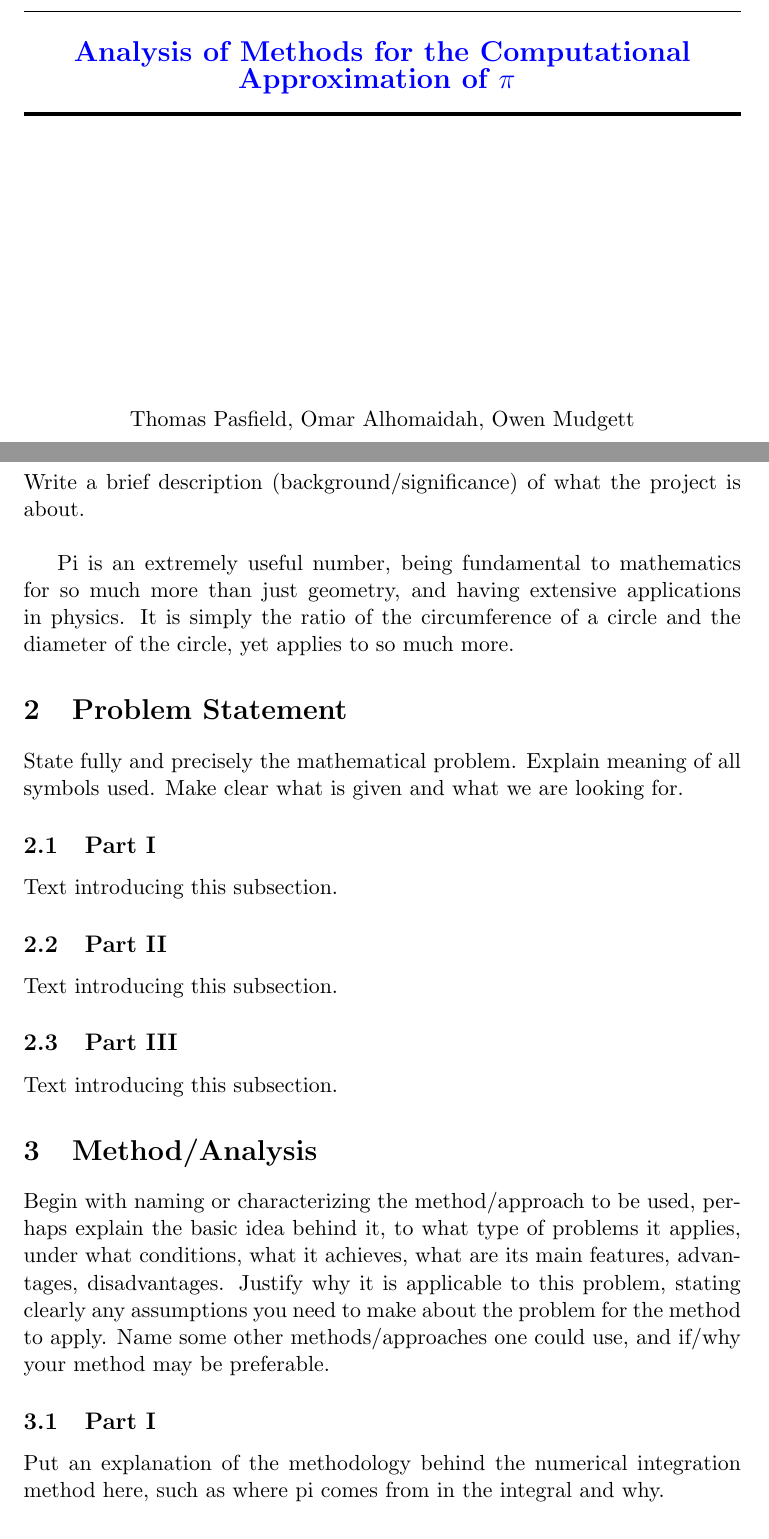
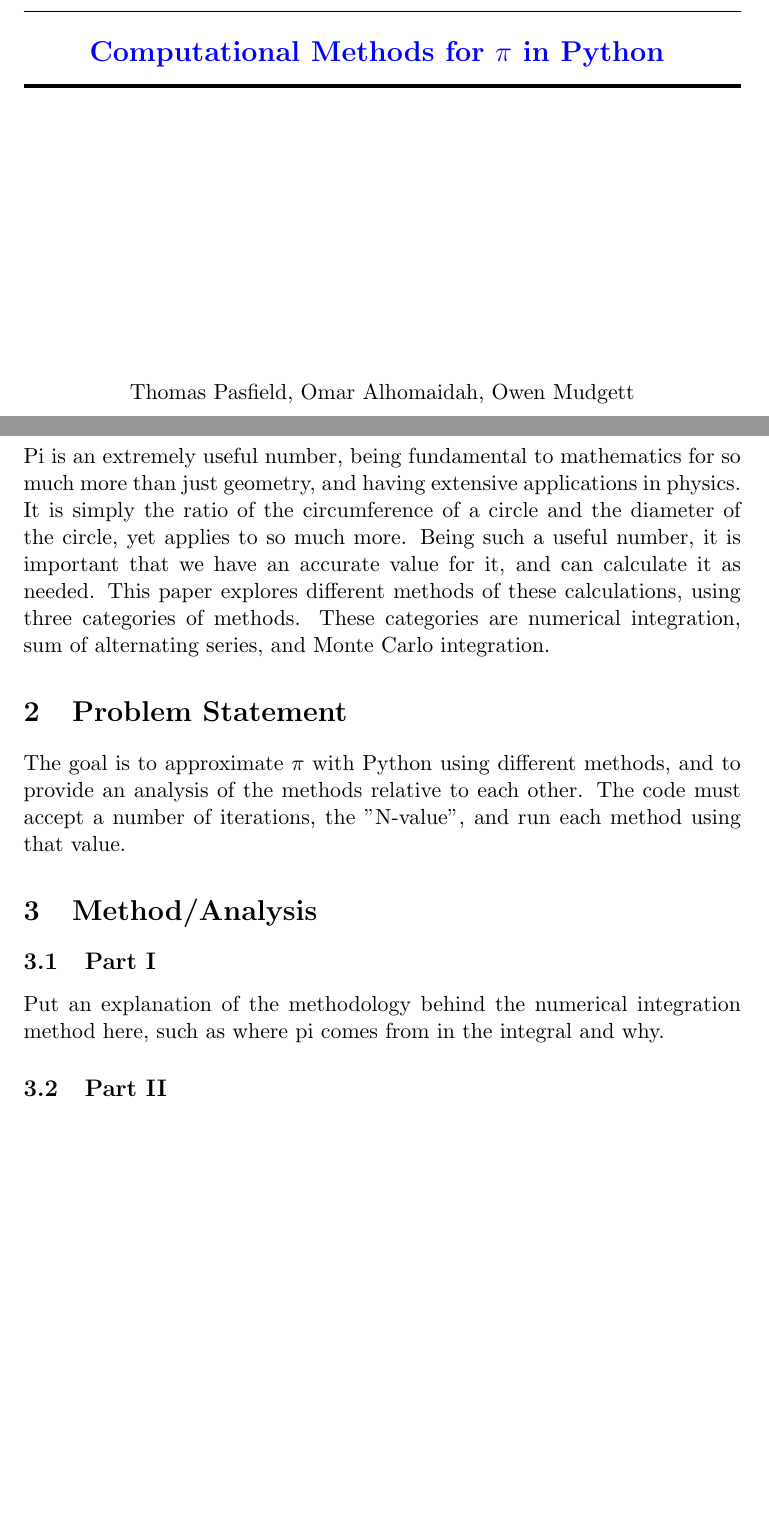
Before and after one commit to tpasfieldERAU/MA305FinalProject, a LaTeX paper (paper-files/TeamA_PiApprox.tex): two parts of pages 1 and 3 of 6 before the commit and two parts of pages 1 and 3 of 5 after it, joined at a grey line, cut at the place of the change, the shorter picture padded with empty space. Compiled offline with pdfLaTeX.

Commit message:
update problem statement/intro

```diff
--- a/paper-files/TeamA_PiApprox.tex
+++ b/paper-files/TeamA_PiApprox.tex
@@ -41,7 +41,7 @@
  }\\
 		\horrule{0.5pt} \\[0.4cm]
 		\textcolor{blue}{\bf \Large  % change this
-			Analysis of Methods for the Computational Approximation of $\pi$
+			Computational Methods for $\pi$ in Python
 			}\\
 		\horrule{2pt} \\[5cm]
 %%%%%%%%%%%%%%%%%%%%
@@ -59,30 +59,20 @@
 %%%%%%%%%%  %%%%%%%%%%
 \section{Introduction}\label{S:1}
 %The text of this section.
-Write a brief description (background/significance) of what the project is about. \\
+% Write a brief description (background/significance) of what the project is about. \\
 
-Pi is an extremely useful number, being fundamental to mathematics for so much more than just geometry, and having extensive applications in physics. It is simply the ratio of the circumference of a circle and the diameter of the circle, yet applies to so much more.
+Pi is an extremely useful number, being fundamental to mathematics for so much more than just geometry, and having extensive applications in physics. It is simply the ratio of the circumference of a circle and the diameter of the circle, yet applies to so much more. Being such a useful number, it is important that we have an accurate value for it, and can calculate it as needed. This paper explores different methods of these calculations, using three categories of methods. These categories are numerical integration, sum of alternating series, and Monte Carlo integration.
 
 
 \section{Problem Statement}\label{S:2}
 %The text of this section.
-State fully and precisely the mathematical problem.
-Explain meaning of all symbols used. Make clear what is given and what we are looking for.
-
-\subsection{Part I}\label{S:2.1}
-%
-Text introducing this subsection.
-
-\subsection{Part II}\label{S:2.2}
-%
-Text introducing this subsection.
-\subsection{Part III}\label{S:2.3}
-%
-Text introducing this subsection.
+% Explain meaning of all symbols used. Make clear what is given and what we are looking for.
+The goal is to approximate $\pi$ with Python using different methods, and to provide an analysis of the methods relative to each other. The code must accept a number of iterations, the ''N-value'', and run each method using that value.
 
 \section{Method/Analysis}\label{S:3}
 %Text introducing this section
-Begin with naming or characterizing the method/approach to be used, perhaps explain the basic idea behind it, to what type of problems it applies, under what conditions, what it achieves, what are its main features, advantages, disadvantages. Justify why it is applicable to this problem, stating clearly any assumptions you need to make about the problem for the method to apply. Name some other methods/approaches one could use, and if/why your method may be preferable.
+% Begin with naming or characterizing the method/approach to be used, perhaps explain the basic idea behind it, to what type of problems it applies, under what conditions, what it achieves, what are its main features, advantages, disadvantages. Justify why it is applicable to this problem, stating clearly any assumptions you need to make about the problem for the method to apply. Name some other methods/approaches one could use, and if/why your method may be preferable.
+
 
 \subsection{Part I}\label{S:3.1}
 Put an explanation of the methodology behind the numerical integration method here, such as where pi comes from in the integral and why.
```
Also changed, not shown: paper-files/TeamA_PiApprox.pdf.
